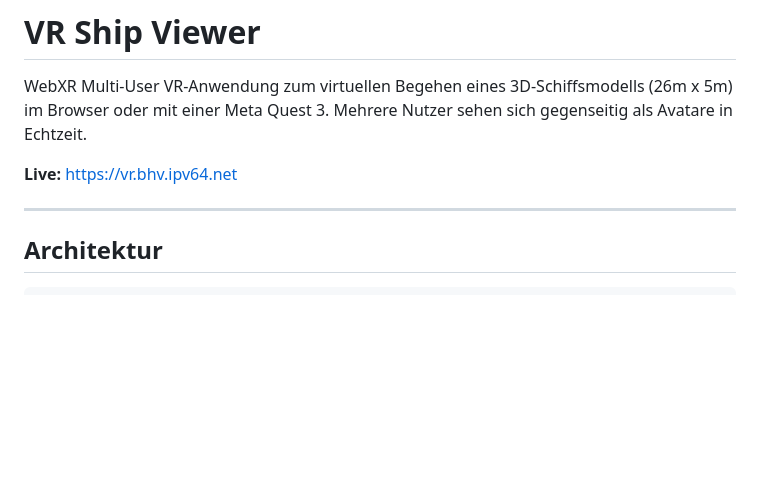
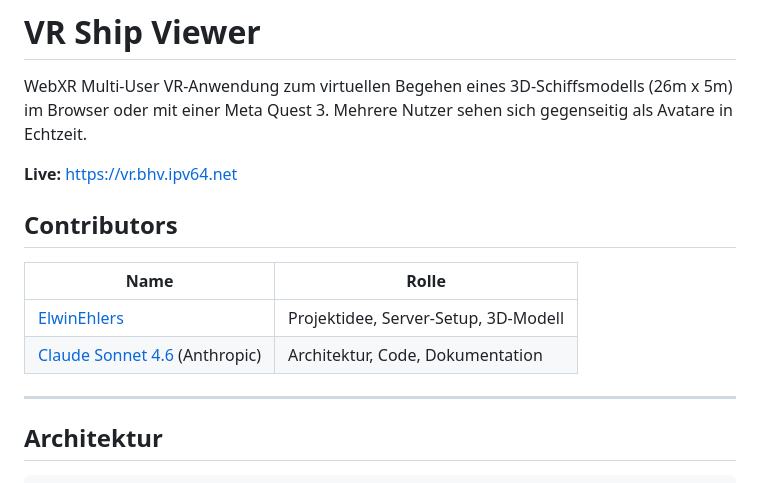
Before and after one commit to ElwinEhlers/vr-ship-viewer, a Markdown page: README.md, the part around the change. GitHub-like rendering; blank space fills up the shorter version.

Commit message:
Add Contributors section to README
Co-Authored-By: Claude Sonnet 4.6 <noreply@anthropic.com>

```diff
--- a/README.md
+++ b/README.md
@@ -3,6 +3,13 @@
 WebXR Multi-User VR-Anwendung zum virtuellen Begehen eines 3D-Schiffsmodells (26m x 5m) im Browser oder mit einer Meta Quest 3. Mehrere Nutzer sehen sich gegenseitig als Avatare in Echtzeit.
 
 **Live:** https://vr.bhv.ipv64.net
+
+## Contributors
+
+| Name | Rolle |
+|---|---|
+| [ElwinEhlers](https://github.com/ElwinEhlers) | Projektidee, Server-Setup, 3D-Modell |
+| [Claude Sonnet 4.6](https://claude.ai) (Anthropic) | Architektur, Code, Dokumentation |
 
 ---
 
```
